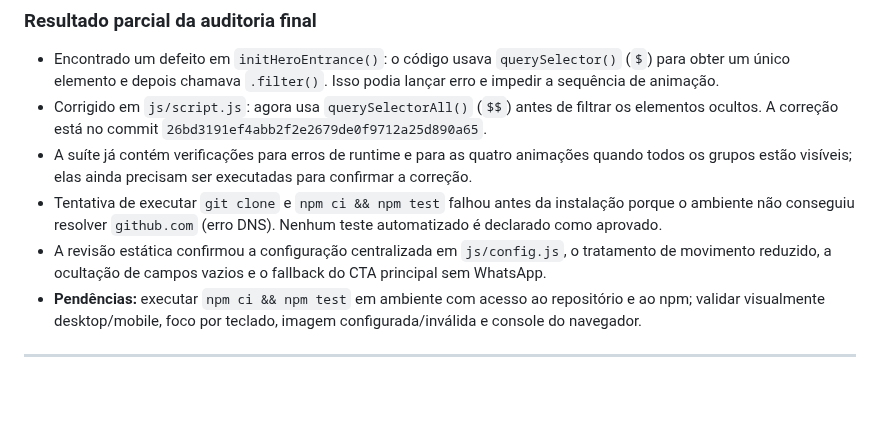
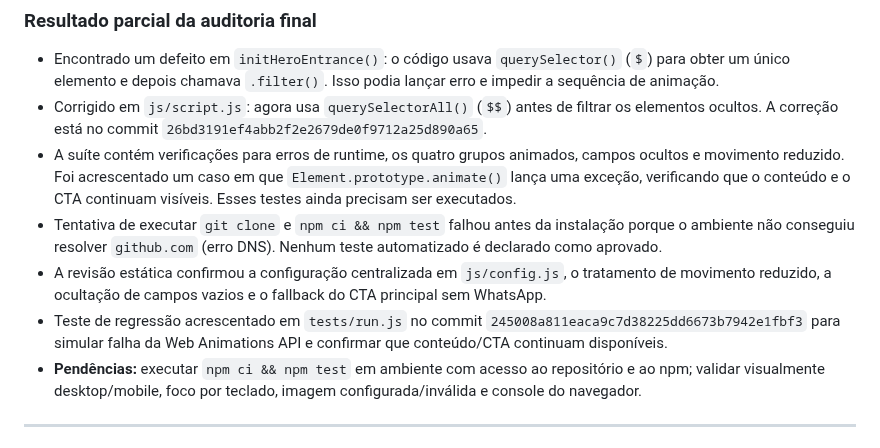
Before and after one commit to alair-code/salao-estetica, a Markdown page: docs/PLANO-ANIMACAO-HERO.md, the part around the change. GitHub-like rendering; blank space fills up the shorter version.

Commit message:
Documenta teste de falha da animação do hero

```diff
--- a/docs/PLANO-ANIMACAO-HERO.md
+++ b/docs/PLANO-ANIMACAO-HERO.md
@@ -246,9 +246,10 @@ Nenhum arquivo funcional foi alterado neste bloco. A auditoria foi feita por ins
 
 - Encontrado um defeito em `initHeroEntrance()`: o código usava `querySelector()` (`$`) para obter um único elemento e depois chamava `.filter()`. Isso podia lançar erro e impedir a sequência de animação.
 - Corrigido em `js/script.js`: agora usa `querySelectorAll()` (`$$`) antes de filtrar os elementos ocultos. A correção está no commit `26bd3191ef4abb2f2e2679de0f9712a25d890a65`.
-- A suíte já contém verificações para erros de runtime e para as quatro animações quando todos os grupos estão visíveis; elas ainda precisam ser executadas para confirmar a correção.
+- A suíte contém verificações para erros de runtime, os quatro grupos animados, campos ocultos e movimento reduzido. Foi acrescentado um caso em que `Element.prototype.animate()` lança uma exceção, verificando que o conteúdo e o CTA continuam visíveis. Esses testes ainda precisam ser executados.
 - Tentativa de executar `git clone` e `npm ci && npm test` falhou antes da instalação porque o ambiente não conseguiu resolver `github.com` (erro DNS). Nenhum teste automatizado é declarado como aprovado.
 - A revisão estática confirmou a configuração centralizada em `js/config.js`, o tratamento de movimento reduzido, a ocultação de campos vazios e o fallback do CTA principal sem WhatsApp.
+- Teste de regressão acrescentado em `tests/run.js` no commit `245008a811eaca9c7d38225dd6673b7942e1fbf3` para simular falha da Web Animations API e confirmar que conteúdo/CTA continuam disponíveis.
 - **Pendências:** executar `npm ci && npm test` em ambiente com acesso ao repositório e ao npm; validar visualmente desktop/mobile, foco por teclado, imagem configurada/inválida e console do navegador.
 ---
 
```
